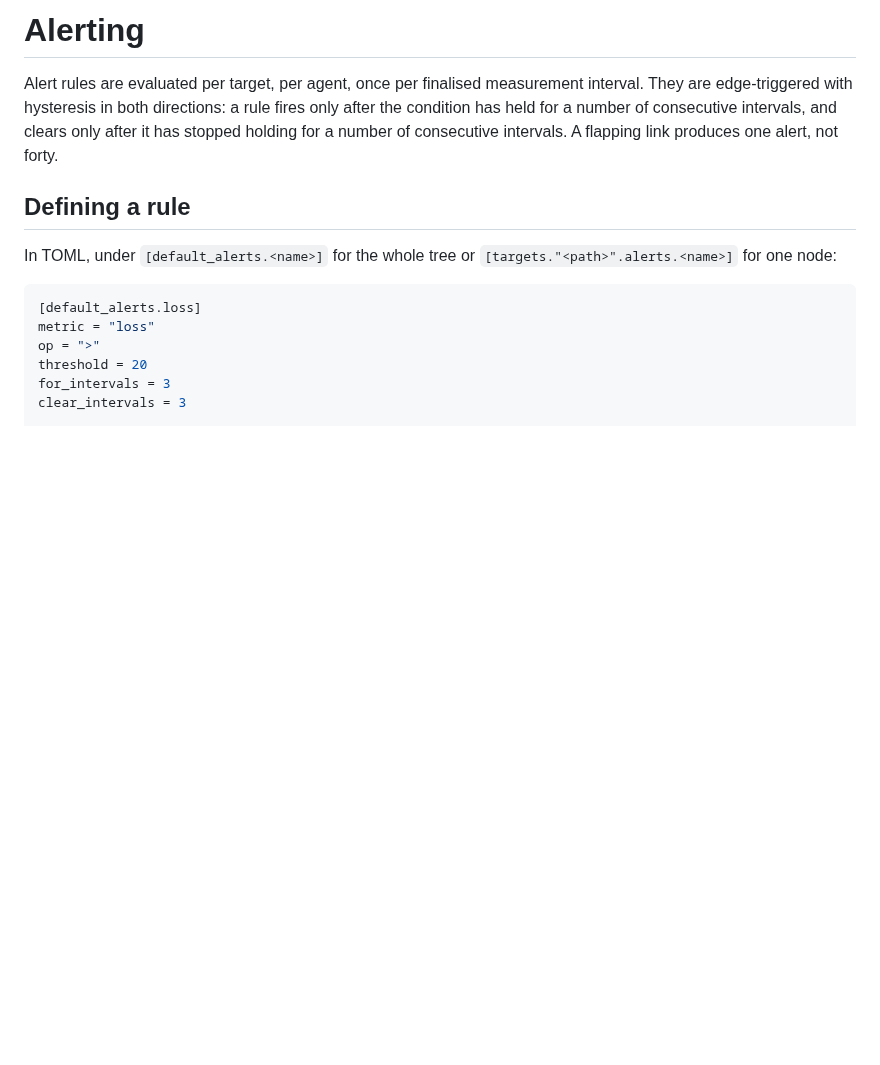
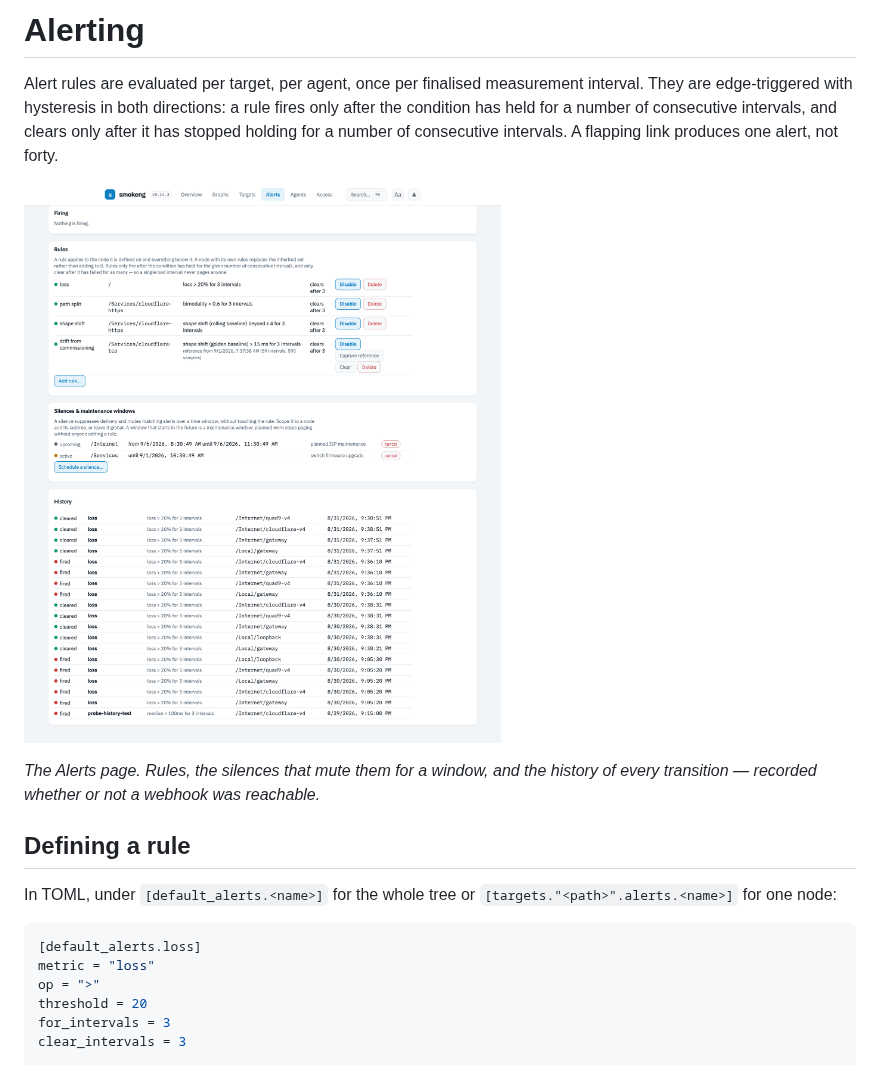
Before and after one commit to Timdebruijn/smokeng, a Markdown page: docs/alerting.md, the part around the change. Drawn GitHub-style; pictures changed too: docs/images/alerts.png (added); blank space fills up the shorter version.

```diff
--- a/docs/alerting.md
+++ b/docs/alerting.md
@@ -5,6 +5,13 @@ They are edge-triggered with hysteresis in both directions: a rule fires only af
 condition has held for a number of consecutive intervals, and clears only after it has
 stopped holding for a number of consecutive intervals. A flapping link produces one alert,
 not forty.
+
+![The Alerts page: what is firing, the rule list including shape and bimodality rules with
+a golden reference, the silences and maintenance windows, and the transition
+history](images/alerts.png)
+
+*The Alerts page. Rules, the silences that mute them for a window, and the history of every
+transition — recorded whether or not a webhook was reachable.*
 
 ## Defining a rule
 
```
Also changed, not shown: docs/images/README.md (+19 -9 lines), docs/reading-graphs.md (+4 -2 lines), docs/images/compare.png, docs/images/detail.png, docs/images/overview.png, docs/images/smokeng.png.
